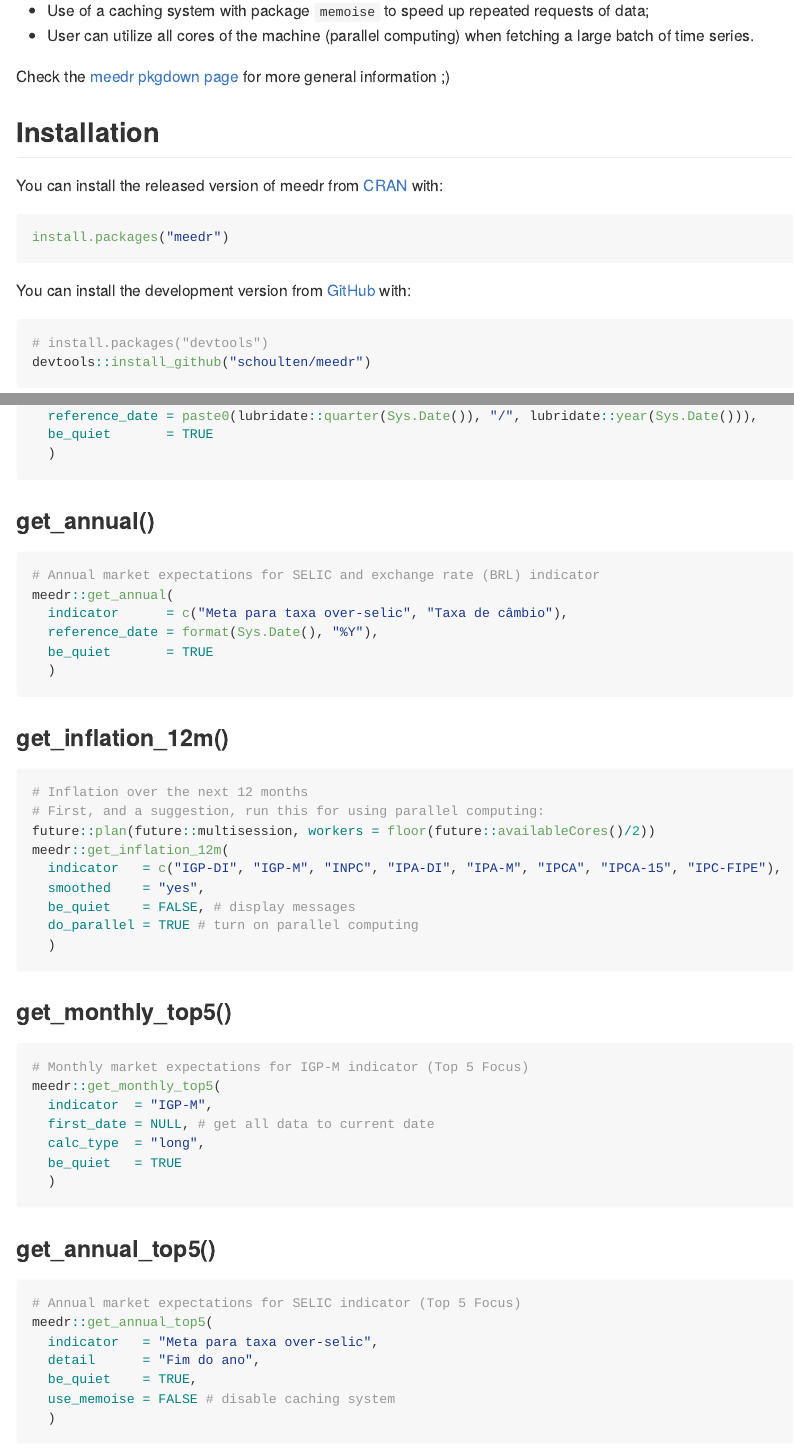
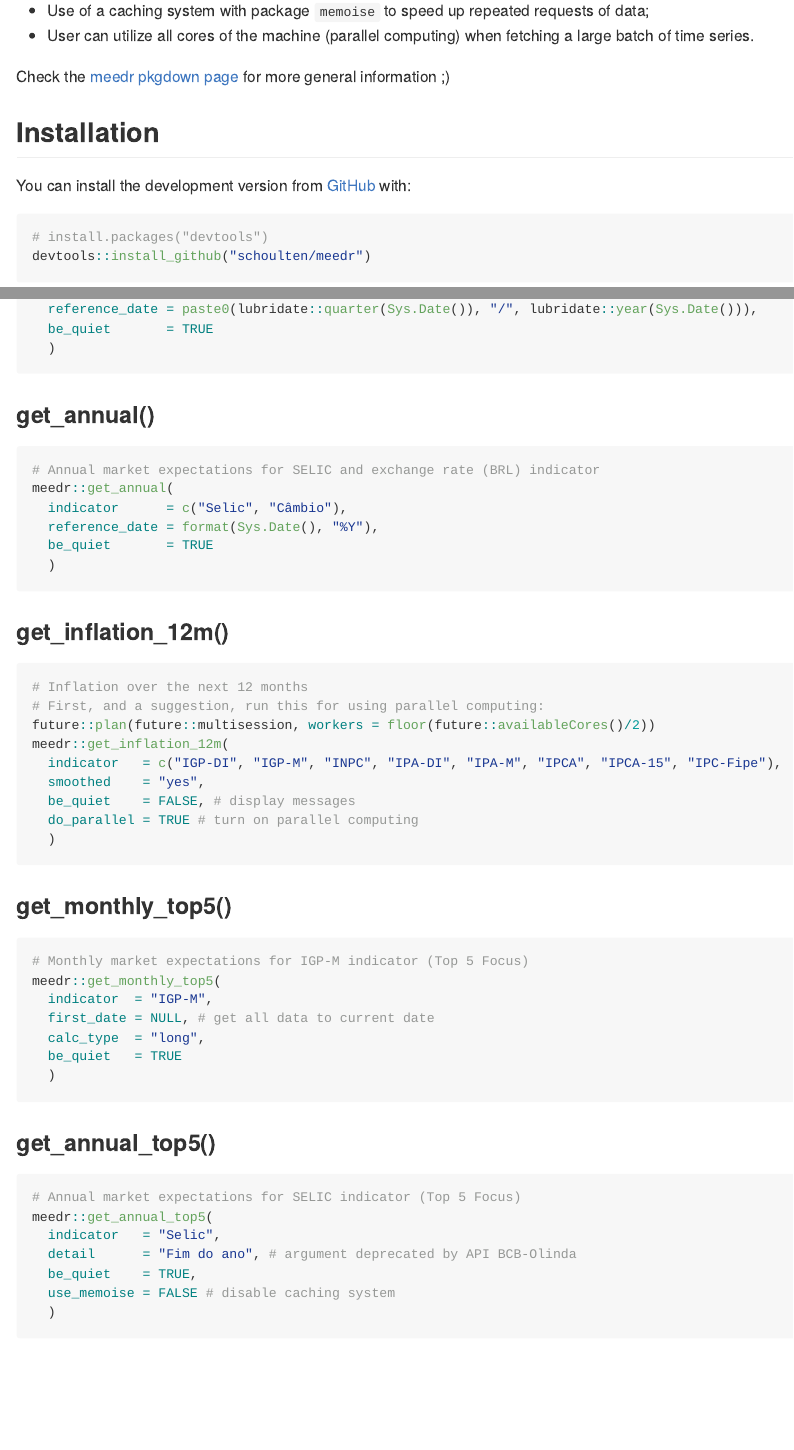
Before and after one commit to schoulten/meedr, an R Markdown document (README.Rmd): the page in a window 1100 px wide, from 310 px down, and a second part further down, joined at a grey line. The pictures show the output file README.md that the author committed with the source, drawn offline in the style of GitHub; badge pictures from the web are left out.

Commit message:
[docs] Update README

````diff
--- a/README.Rmd
+++ b/README.Rmd
@@ -37,13 +37,6 @@
 Check the [meedr pkgdown page](https://fortietwo.com/meedr/) for more general information ;)
 
 ## Installation
-
-
-You can install the released version of meedr from [CRAN](https://cran.r-project.org/package=meedr) with:
-
-``` r
-install.packages("meedr")
-```
 
 You can install the development version from [GitHub](https://github.com/schoulten/meedr) with:
 
@@ -98,7 +91,7 @@
 ```r
 # Annual market expectations for SELIC and exchange rate (BRL) indicator
 meedr::get_annual(
-  indicator      = c("Meta para taxa over-selic", "Taxa de câmbio"),
+  indicator      = c("Selic", "Câmbio"),
   reference_date = format(Sys.Date(), "%Y"),
   be_quiet       = TRUE
   )
@@ -135,8 +128,8 @@
 ```r
 # Annual market expectations for SELIC indicator (Top 5 Focus)
 meedr::get_annual_top5(
-  indicator   = "Meta para taxa over-selic",
-  detail      = "Fim do ano",
+  indicator   = "Selic",
+  detail      = "Fim do ano", # argument deprecated by API BCB-Olinda
   be_quiet    = TRUE,
   use_memoise = FALSE # disable caching system
   )
````
Also changed, not shown: README.md, README.Rmd (2 more changed lines).
